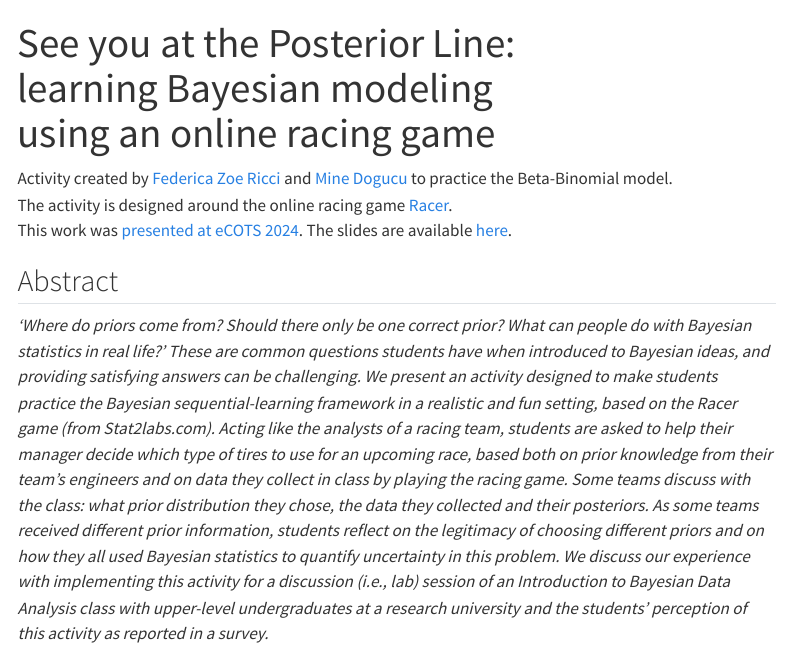
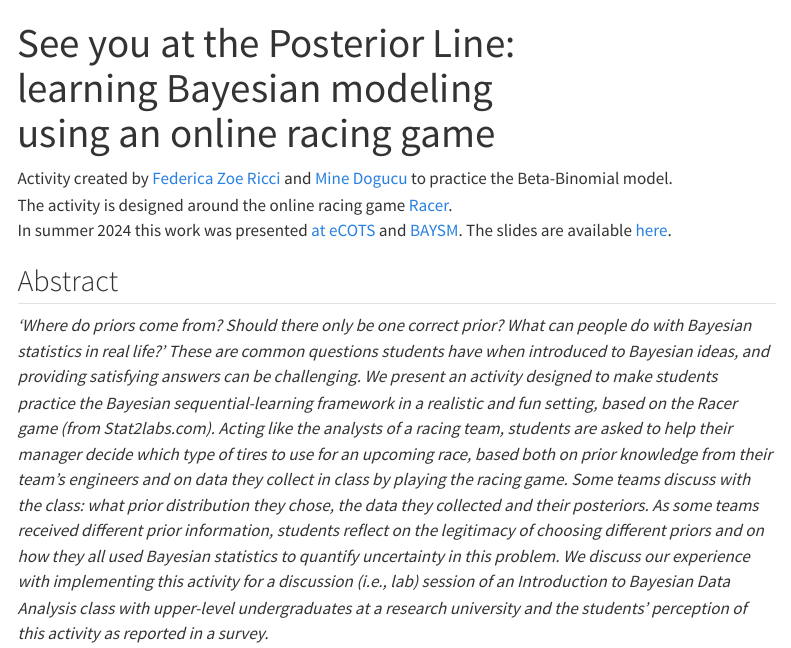
Before and after one commit to federicazoe/bayes-games, a Quarto document (index.qmd): the page in a window 1100 px wide, from its top. Rendered offline with R 4.5, knitr and Pandoc in place of Quarto, with nearby package versions; menus at the side of the page are left out.

Commit message:
Update index.qmd

```diff
--- a/index.qmd
+++ b/index.qmd
@@ -15,7 +15,7 @@ format:
 
 Activity created by [Federica Zoe Ricci](https://federicazoe.github.io/) and [Mine Dogucu](https://www.minedogucu.com/) to practice the Beta-Binomial model.\
 The activity is designed around the online racing game [Racer](https://www.stat2games.sites.grinnell.edu/games/raceradvanced22.html).\
-This work was [presented at eCOTS 2024](https://www.causeweb.org/cause/ecots/ecots24/program/posters/19). The slides are available [here](https://federicazoe.github.io/bayes-games/slides/ecots24-slides.html#/section).
+In summer 2024 this work was presented [at eCOTS](https://www.causeweb.org/cause/ecots/ecots24/program/posters/19) and [BAYSM](https://events.stat.uconn.edu/BAYSM2024/). The slides are available [here](https://federicazoe.github.io/bayes-games/slides/ecots24-slides.html#/section).
 
 ## Abstract
 
```
